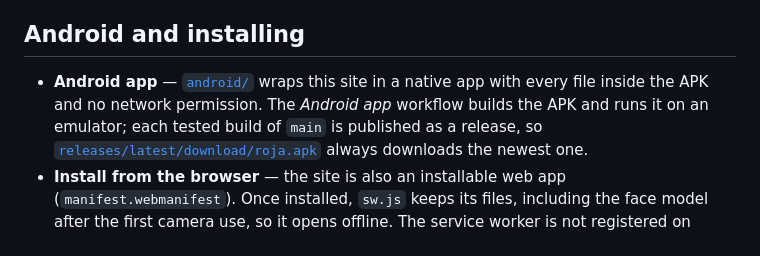
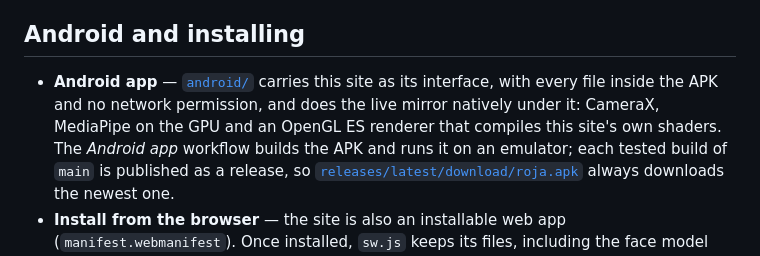
Before and after one commit to soroushaz1/roja, a Markdown page: README.md, the part around the change. Drawn GitHub-style.

```diff
--- a/README.md
+++ b/README.md
@@ -167,8 +167,10 @@ Keyboard: **B** brush, **[ ]** brush size, **Ctrl+Z** undo a stroke, **C** compa
 
 ## Android and installing
 
-- **Android app** — [`android/`](android/README.md) wraps this site in a native app with
-  every file inside the APK and no network permission. The *Android app* workflow builds the
+- **Android app** — [`android/`](android/README.md) carries this site as its interface, with
+  every file inside the APK and no network permission, and does the live mirror natively
+  under it: CameraX, MediaPipe on the GPU and an OpenGL ES renderer that compiles this
+  site's own shaders. The *Android app* workflow builds the
   APK and runs it on an emulator; each tested build of `main` is published as a release, so
   [`releases/latest/download/roja.apk`](https://github.com/soroushaz1/roja/releases/latest/download/roja.apk)
   always downloads the newest one.
```
Also changed, not shown: android/README.md (+25 -8 lines).
